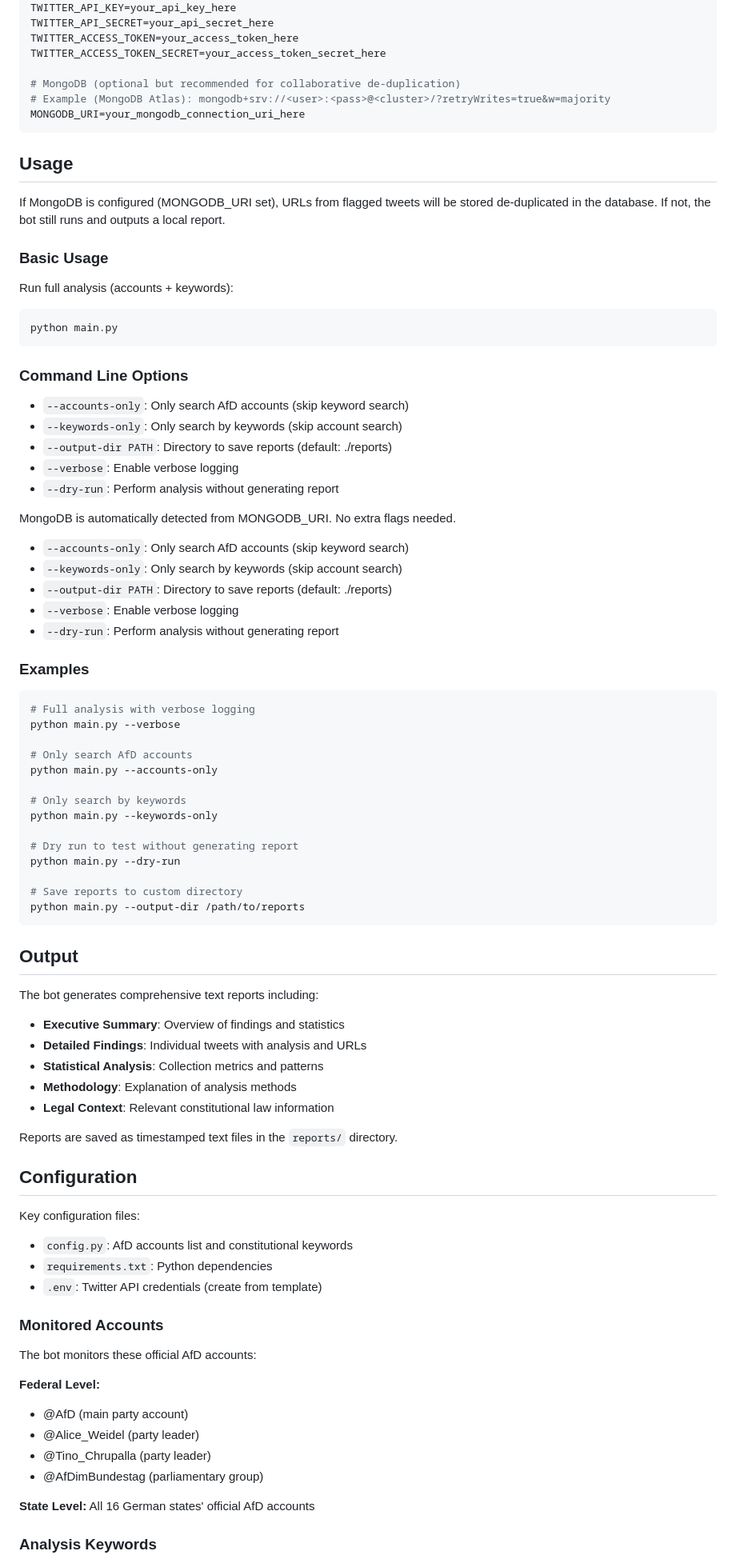
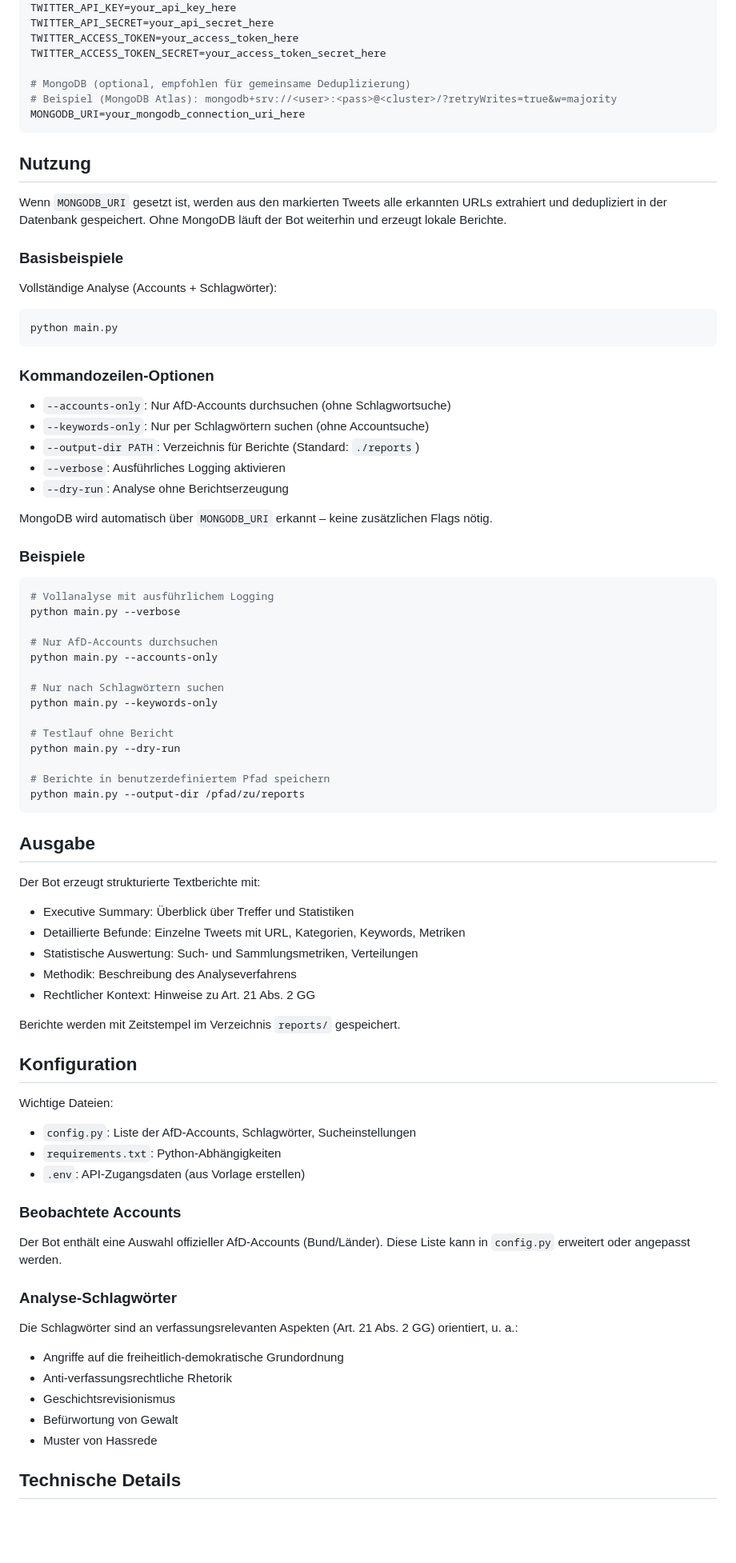
Before and after one commit to blix057/afdver-Bot, a Markdown page: README.md, the part around the change printed below. Shown: that part at 80% size. Rendered like a GitHub page; blank space fills up the shorter version.

Commit message:
docs(README): deutsche Version der Projektbeschreibung, Anleitung und Hinweise

````diff
--- a/README.md
+++ b/README.md
@@ -77,89 +71,83 @@ TWITTER_API_SECRET=your_api_secret_here
 TWITTER_ACCESS_TOKEN=your_access_token_here
 TWITTER_ACCESS_TOKEN_SECRET=your_access_token_secret_here
 
-# MongoDB (optional but recommended for collaborative de-duplication)
-# Example (MongoDB Atlas): mongodb+srv://<user>:<pass>@<cluster>/?retryWrites=true&w=majority
+# MongoDB (optional, empfohlen für gemeinsame Deduplizierung)
+# Beispiel (MongoDB Atlas): mongodb+srv://<user>:<pass>@<cluster>/?retryWrites=true&w=majority
 MONGODB_URI=your_mongodb_connection_uri_here
 ```
 
-## Usage
+## Nutzung
 
-If MongoDB is configured (MONGODB_URI set), URLs from flagged tweets will be stored de-duplicated in the database. If not, the bot still runs and outputs a local report.
+Wenn `MONGODB_URI` gesetzt ist, werden aus den markierten Tweets alle erkannten URLs extrahiert und dedupliziert in der Datenbank gespeichert. Ohne MongoDB läuft der Bot weiterhin und erzeugt lokale Berichte.
 
-### Basic Usage
+### Basisbeispiele
 
-Run full analysis (accounts + keywords):
+Vollständige Analyse (Accounts + Schlagwörter):
 ```bash
 python main.py
 ```
 
-### Command Line Options
+### Kommandozeilen-Optionen
 
-- `--accounts-only`: Only search AfD accounts (skip keyword search)
-- `--keywords-only`: Only search by keywords (skip account search)
-- `--output-dir PATH`: Directory to save reports (default: ./reports)
-- `--verbose`: Enable verbose logging
-- `--dry-run`: Perform analysis without generating report
+- `--accounts-only`: Nur AfD-Accounts durchsuchen (ohne Schlagwortsuche)
+- `--keywords-only`: Nur per Schlagwörtern suchen (ohne Accountsuche)
+- `--output-dir PATH`: Verzeichnis für Berichte (Standard: `./reports`)
+- `--verbose`: Ausführliches Logging aktivieren
+- `--dry-run`: Analyse ohne Berichtserzeugung
 
-MongoDB is automatically detected from MONGODB_URI. No extra flags needed.
+MongoDB wird automatisch über `MONGODB_URI` erkannt – keine zusätzlichen Flags nötig.
 
-- `--accounts-only`: Only search AfD accounts (skip keyword search)
-- `--keywords-only`: Only search by keywords (skip account search)
-- `--output-dir PATH`: Directory to save reports (default: ./reports)
-- `--verbose`: Enable verbose logging
-- `--dry-run`: Perform analysis without generating report
-
-### Examples
+### Beispiele
 
 ```bash
-# Full analysis with verbose logging
+# Vollanalyse mit ausführlichem Logging
 python main.py --verbose
 
-# Only search AfD accounts
+# Nur AfD-Accounts durchsuchen
 python main.py --accounts-only
 
-# Only search by keywords
+# Nur nach Schlagwörtern suchen
 python main.py --keywords-only
 
-# Dry run to test without generating report
+# Testlauf ohne Bericht
 python main.py --dry-run
 
-# Save reports to custom directory
-python main.py --output-dir /path/to/reports
+# Berichte in benutzerdefiniertem Pfad speichern
+python main.py --output-dir /pfad/zu/reports
 ```
 
-## Output
+## Ausgabe
 
-The bot generates comprehensive text reports including:
+Der Bot erzeugt strukturierte Textberichte mit:
 
-- **Executive Summary**: Overview of findings and statistics
-- **Detailed Findings**: Individual tweets with analysis and URLs
-- **Statistical Analysis**: Collection metrics and patterns
-- **Methodology**: Explanation of analysis methods
-- **Legal Context**: Relevant constitutional law information
+- Executive Summary: Überblick über Treffer und Statistiken
+- Detaillierte Befunde: Einzelne Tweets mit URL, Kategorien, Keywords, Metriken
+- Statistische Auswertung: Such- und Sammlungsmetriken, Verteilungen
+- Methodik: Beschreibung des Analyseverfahrens
+- Rechtlicher Kontext: Hinweise zu Art. 21 Abs. 2 GG
 
-Reports are saved as timestamped text files in the `reports/` directory.
+Berichte werden mit Zeitstempel im Verzeichnis `reports/` gespeichert.
 
-## Configuration
+## Konfiguration
 
-Key configuration files:
+Wichtige Dateien:
 
-- `config.py`: AfD accounts list and constitutional keywords
-- `requirements.txt`: Python dependencies
-- `.env`: Twitter API credentials (create from template)
+- `config.py`: Liste der AfD-Accounts, Schlagwörter, Sucheinstellungen
+- `requirements.txt`: Python-Abhängigkeiten
+- `.env`: API-Zugangsdaten (aus Vorlage erstellen)
 
-### Monitored Accounts
+### Beobachtete Accounts
 
-The bot monitors these official AfD accounts:
+Der Bot enthält eine Auswahl offizieller AfD-Accounts (Bund/Länder). Diese Liste kann in `config.py` erweitert oder angepasst werden.
 
-**Federal Level:**
-- @AfD (main party account)
-- @Alice_Weidel (party leader)
-- @Tino_Chrupalla (party leader)
-- @AfDimBundestag (parliamentary group)
+### Analyse-Schlagwörter
 
-**State Level:**
-All 16 German states' official AfD accounts
+Die Schlagwörter sind an verfassungsrelevanten Aspekten (Art. 21 Abs. 2 GG) orientiert, u. a.:
+- Angriffe auf die freiheitlich-demokratische Grundordnung
+- Anti-verfassungsrechtliche Rhetorik
+- Geschichtsrevisionismus
+- Befürwortung von Gewalt
+- Muster von Hassrede
 
-### Analysis Keywords
+## Technische Details
 
````
Also changed, not shown: other parts of README.md (+82 -109 lines).
